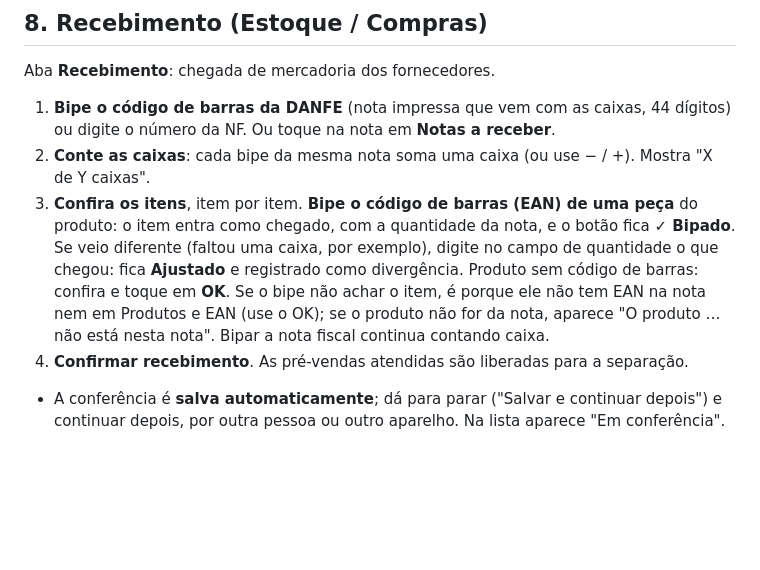
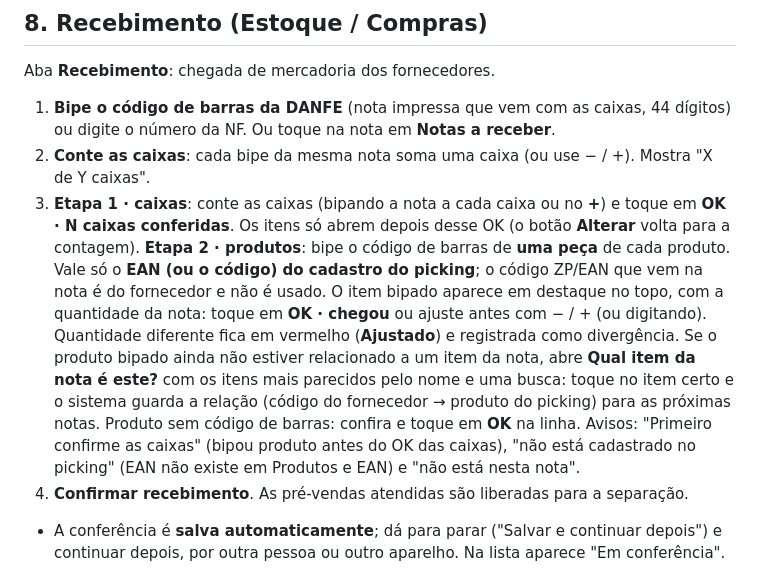
Before and after one commit to mcmochilas/picking-serena, a Markdown page: docs/manual-lucas.md, the part around the change. Drawn GitHub-style; blank space fills up the shorter version.

Commit message:
Manual: recebimento em duas etapas
Co-Authored-By: Claude Fable 5.2 <noreply@anthropic.com>
Claude-Session: https://claude.ai/code/session_01S42vxM8KbFVgiWVbK5qS7S

```diff
--- a/docs/manual-lucas.md
+++ b/docs/manual-lucas.md
@@ -299,7 +299,7 @@ No fim, o pedido volta para **Para decidir** e a colmeia fica livre.
 Aba **Recebimento**: chegada de mercadoria dos fornecedores.
 1. **Bipe o código de barras da DANFE** (nota impressa que vem com as caixas, 44 dígitos) ou digite o número da NF. Ou toque na nota em **Notas a receber**.
 2. **Conte as caixas**: cada bipe da mesma nota soma uma caixa (ou use − / +). Mostra "X de Y caixas".
-3. **Confira os itens**, item por item. **Bipe o código de barras (EAN) de uma peça** do produto: o item entra como chegado, com a quantidade da nota, e o botão fica **✓ Bipado**. Se veio diferente (faltou uma caixa, por exemplo), digite no campo de quantidade o que chegou: fica **Ajustado** e registrado como divergência. Produto sem código de barras: confira e toque em **OK**. Se o bipe não achar o item, é porque ele não tem EAN na nota nem em Produtos e EAN (use o OK); se o produto não for da nota, aparece "O produto … não está nesta nota". Bipar a nota fiscal continua contando caixa.
+3. **Etapa 1 · caixas**: conte as caixas (bipando a nota a cada caixa ou no **+**) e toque em **OK · N caixas conferidas**. Os itens só abrem depois desse OK (o botão **Alterar** volta para a contagem). **Etapa 2 · produtos**: bipe o código de barras de **uma peça** de cada produto. Vale só o **EAN (ou o código) do cadastro do picking**; o código ZP/EAN que vem na nota é do fornecedor e não é usado. O item bipado aparece em destaque no topo, com a quantidade da nota: toque em **OK · chegou** ou ajuste antes com − / + (ou digitando). Quantidade diferente fica em vermelho (**Ajustado**) e registrada como divergência. Se o produto bipado ainda não estiver relacionado a um item da nota, abre **Qual item da nota é este?** com os itens mais parecidos pelo nome e uma busca: toque no item certo e o sistema guarda a relação (código do fornecedor → produto do picking) para as próximas notas. Produto sem código de barras: confira e toque em **OK** na linha. Avisos: "Primeiro confirme as caixas" (bipou produto antes do OK das caixas), "não está cadastrado no picking" (EAN não existe em Produtos e EAN) e "não está nesta nota".
 4. **Confirmar recebimento**. As pré-vendas atendidas são liberadas para a separação.
 - A conferência é **salva automaticamente**; dá para parar ("Salvar e continuar depois") e continuar depois, por outra pessoa ou outro aparelho. Na lista aparece "Em conferência".
 - **Nota ainda não importada por Compras**: dá para registrar a chegada assim mesmo; Compras amarra os itens depois.
```
